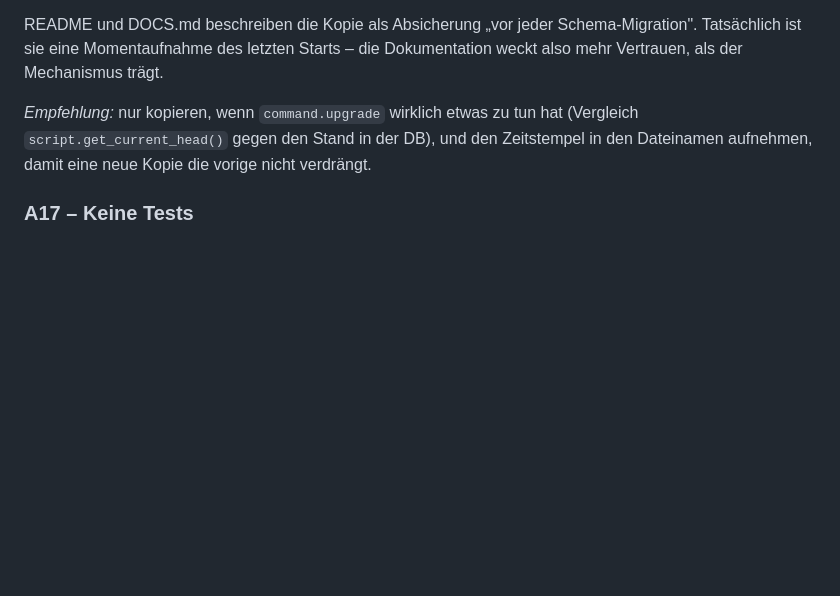
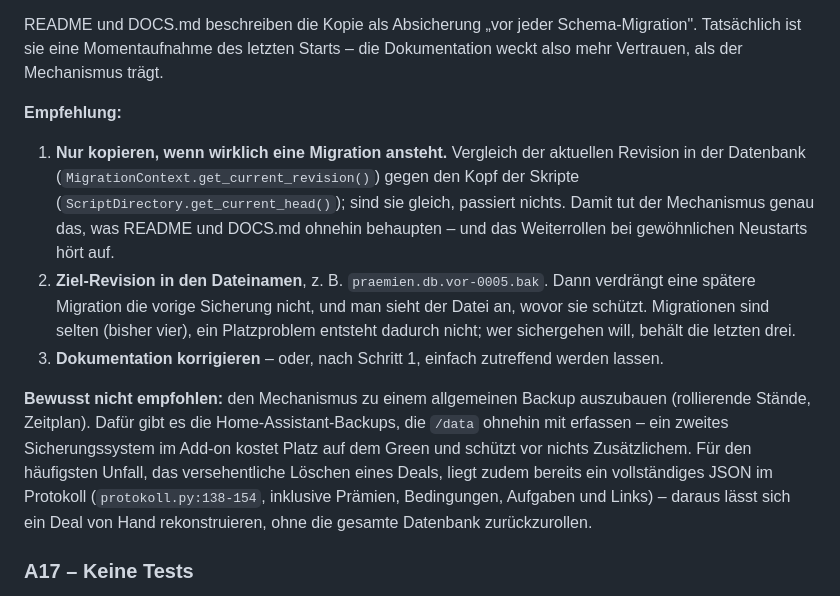
Before and after one commit to lolap92/praemien-tracker, a Markdown page: REVIEW.md, the part around the change. Rendered like a GitHub page; blank space fills up the shorter version.

Commit message:
Review B15: Empfehlung praezisiert
Nur bei tatsaechlich ausstehender Migration kopieren (Revisionsvergleich),
Ziel-Revision in den Dateinamen, Doku angleichen. Ausdruecklich nicht
empfohlen: Ausbau zu einem allgemeinen Backup - dafuer gibt es die
HA-Backups, und geloeschte Deals liegen als vollstaendiges JSON im
Protokoll.

Co-Authored-By: Claude Opus 5 <noreply@anthropic.com>
Claude-Session: https://claude.ai/code/session_0183dMqybwHGnphTyQknBdKb

```diff
--- a/REVIEW.md
+++ b/REVIEW.md
@@ -976,10 +976,31 @@ Schema-Migration". Tatsächlich ist sie eine Momentaufnahme des letzten
 Starts – die Dokumentation weckt also mehr Vertrauen, als der Mechanismus
 trägt.
 
-*Empfehlung:* nur kopieren, wenn `command.upgrade` wirklich etwas zu tun
-hat (Vergleich `script.get_current_head()` gegen den Stand in der DB), und
-den Zeitstempel in den Dateinamen aufnehmen, damit eine neue Kopie die
-vorige nicht verdrängt.
+**Empfehlung:**
+
+1. **Nur kopieren, wenn wirklich eine Migration ansteht.** Vergleich der
+   aktuellen Revision in der Datenbank (`MigrationContext.get_current_revision()`)
+   gegen den Kopf der Skripte (`ScriptDirectory.get_current_head()`); sind
+   sie gleich, passiert nichts. Damit tut der Mechanismus genau das, was
+   README und DOCS.md ohnehin behaupten – und das Weiterrollen bei
+   gewöhnlichen Neustarts hört auf.
+2. **Ziel-Revision in den Dateinamen**, z. B. `praemien.db.vor-0005.bak`.
+   Dann verdrängt eine spätere Migration die vorige Sicherung nicht, und
+   man sieht der Datei an, wovor sie schützt. Migrationen sind selten
+   (bisher vier), ein Platzproblem entsteht dadurch nicht; wer sichergehen
+   will, behält die letzten drei.
+3. **Dokumentation korrigieren** – oder, nach Schritt 1, einfach zutreffend
+   werden lassen.
+
+**Bewusst nicht empfohlen:** den Mechanismus zu einem allgemeinen Backup
+auszubauen (rollierende Stände, Zeitplan). Dafür gibt es die
+Home-Assistant-Backups, die `/data` ohnehin mit erfassen – ein zweites
+Sicherungssystem im Add-on kostet Platz auf dem Green und schützt vor
+nichts Zusätzlichem. Für den häufigsten Unfall, das versehentliche Löschen
+eines Deals, liegt zudem bereits ein vollständiges JSON im Protokoll
+(`protokoll.py:138-154`, inklusive Prämien, Bedingungen, Aufgaben und
+Links) – daraus lässt sich ein Deal von Hand rekonstruieren, ohne die
+gesamte Datenbank zurückzurollen.
 
 ### A17 – Keine Tests
 Kein einziger Test im Repo. Bei einer App, deren Kern (`derived.py`) reine,
```
